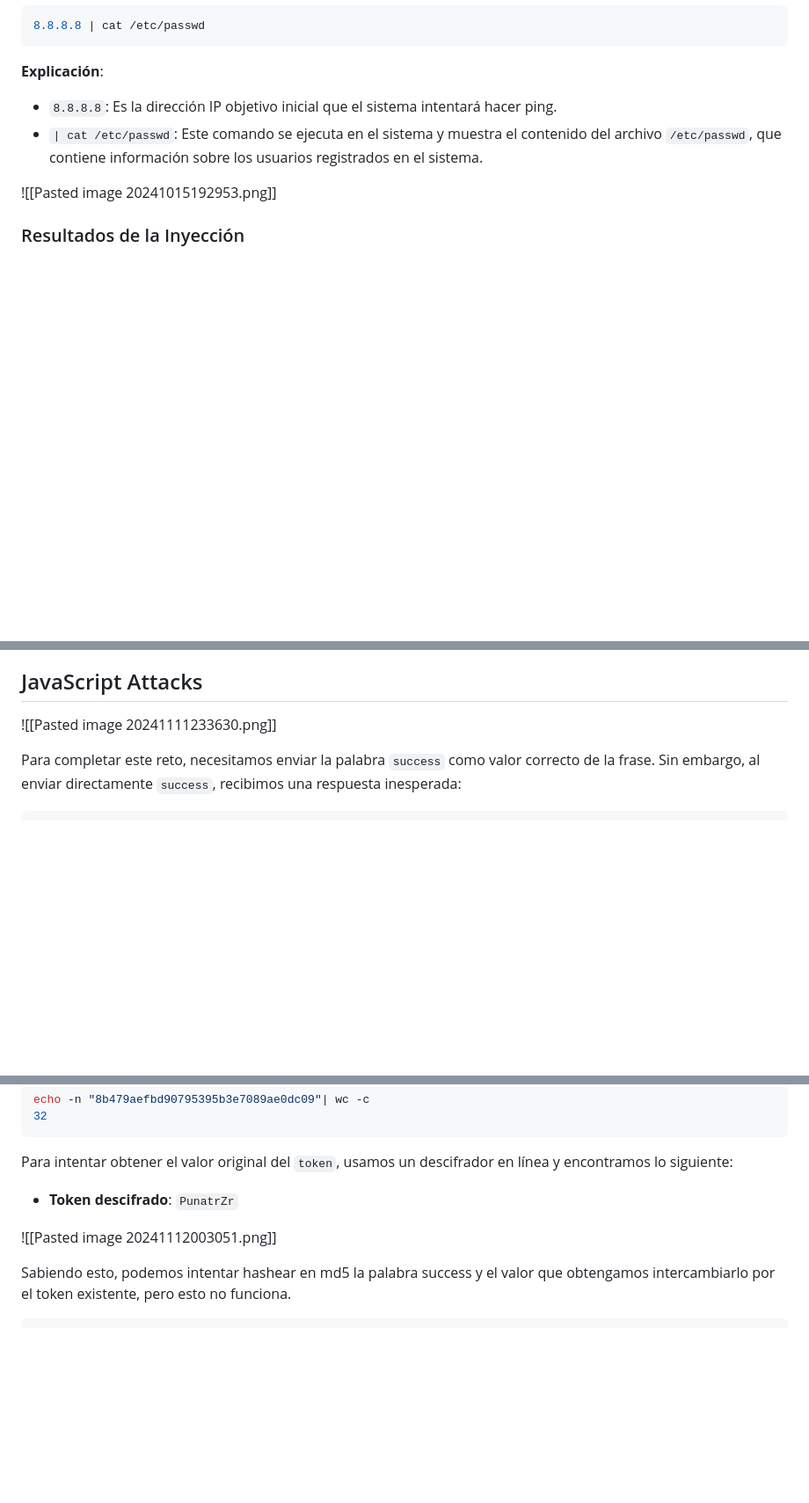
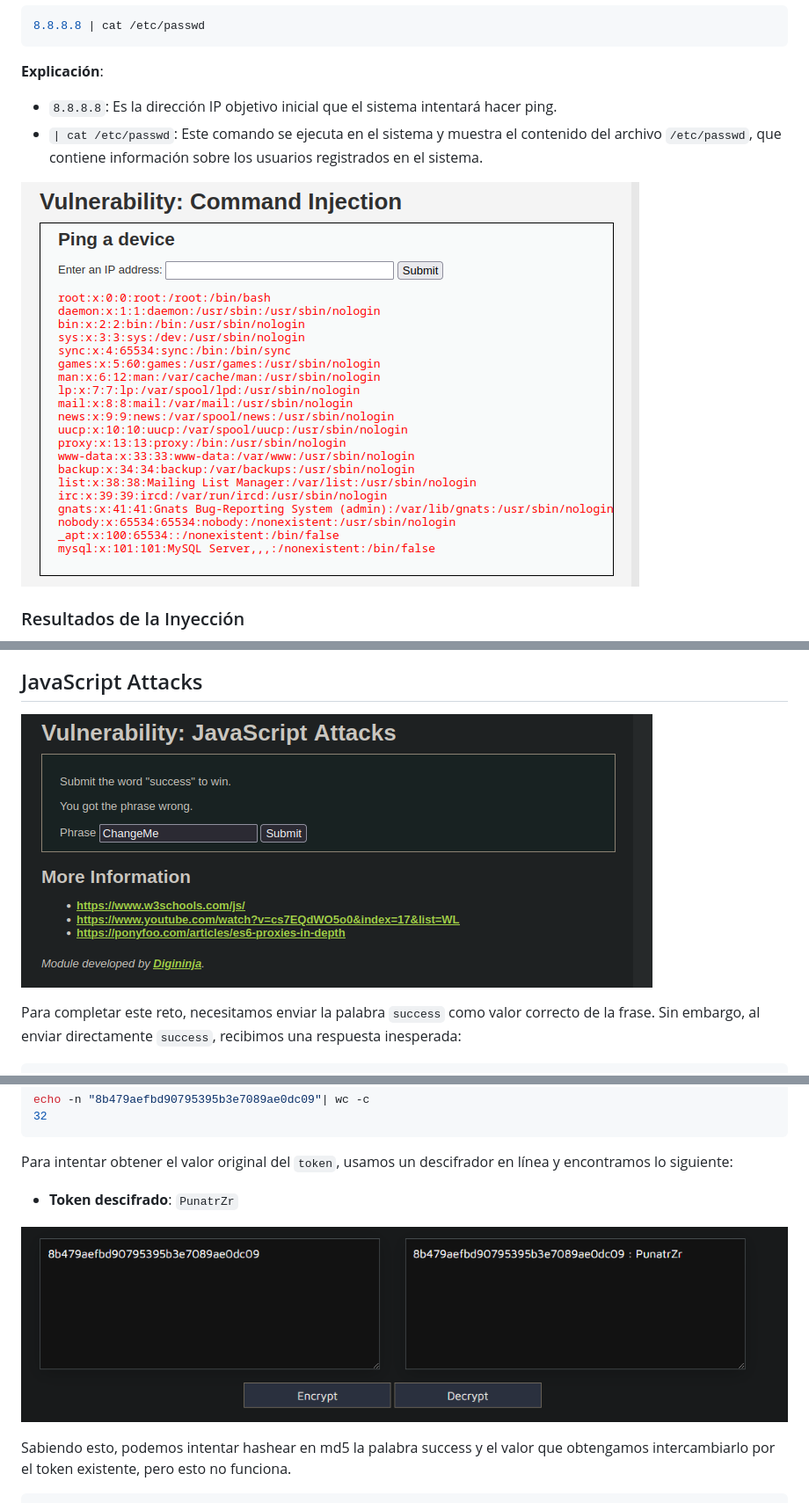
Before and after one commit to JCreiv/DVWA, a Markdown page: DVWA_LOW/README.md, 3 parts joined by grey strips. Shown at 88% size. Rendered like a GitHub page; blank space fills up the shorter version.

```diff
--- a/DVWA_LOW/README.md
+++ b/DVWA_LOW/README.md
@@ -78,7 +78,7 @@ Para explotar esta vulnerabilidad, inyectaremos un comando adicional junto con l
 - `8.8.8.8`: Es la dirección IP objetivo inicial que el sistema intentará hacer ping.
 - `| cat /etc/passwd`: Este comando se ejecuta en el sistema y muestra el contenido del archivo `/etc/passwd`, que contiene información sobre los usuarios registrados en el sistema.
 
-![[Pasted image 20241015192953.png]]
+![](/ANEXOS/Pasted%20image%2020241015192953.png)
 
 ### Resultados de la Inyección
 
@@ -270,7 +270,7 @@ La vulnerabilidad aquí se basa en la **predictibilidad** de la cookie, un riesg
 
 ## JavaScript Attacks
 
-![[Pasted image 20241111233630.png]]
+![](/ANEXOS/Pasted%20image%2020241111233630.png)
 
 
 
@@ -314,7 +314,7 @@ Para intentar obtener el valor original del `token`, usamos un descifrador en l
 
 - **Token descifrado**: `PunatrZr`
 
-![[Pasted image 20241112003051.png]]
+![](/ANEXOS/Pasted%20image%2020241112003051.png)
 
 Sabiendo esto, podemos intentar hashear en md5 la palabra success y el valor que obtengamos intercambiarlo por el token existente, pero esto no funciona.
 
```
Also changed, not shown: other parts of DVWA_LOW/README.md (+9 -9 lines).
